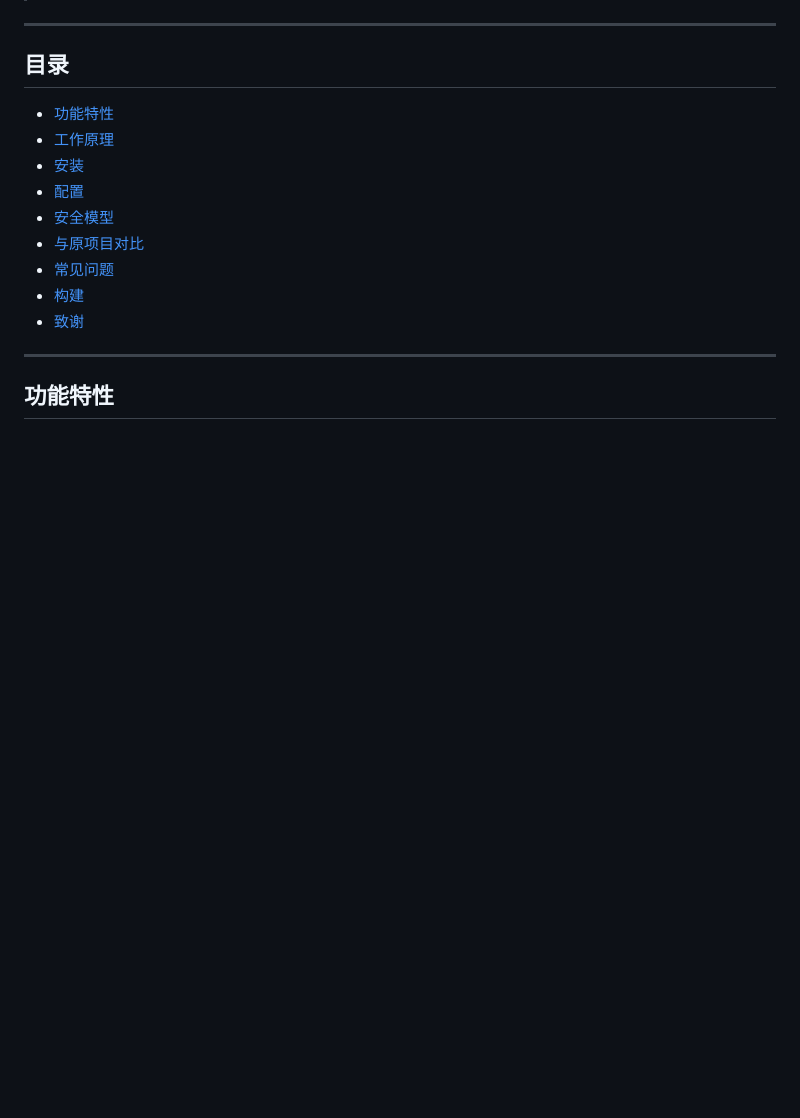
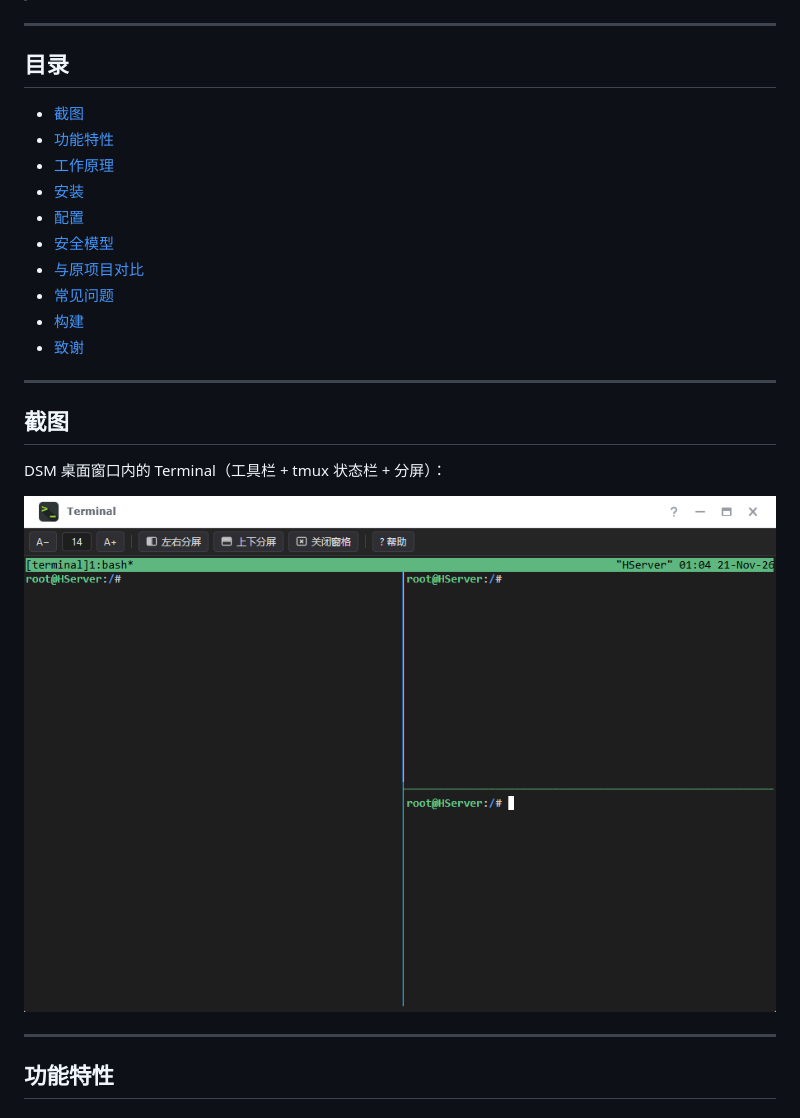
Before and after one commit to MeowPerth/Terminal-DSM, a Markdown page: README.md, the part around the change. Rendered like a GitHub page; pictures changed too: docs/screenshots/main.png (added); blank space fills up the shorter version.

Commit message:
README：增加截图展示（docs/screenshots/main.png）

```diff
--- a/README.md
+++ b/README.md
@@ -41,6 +41,7 @@
 
 ## 目录
 
+- [截图](#截图)
 - [功能特性](#功能特性)
 - [工作原理](#工作原理)
 - [安装](#安装)
@@ -50,6 +51,14 @@
 - [常见问题](#常见问题)
 - [构建](#构建)
 - [致谢](#致谢)
+
+---
+
+## 截图
+
+DSM 桌面窗口内的 Terminal（工具栏 + tmux 状态栏 + 分屏）：
+
+![Terminal 主界面](docs/screenshots/main.png)
 
 ---
 
```
